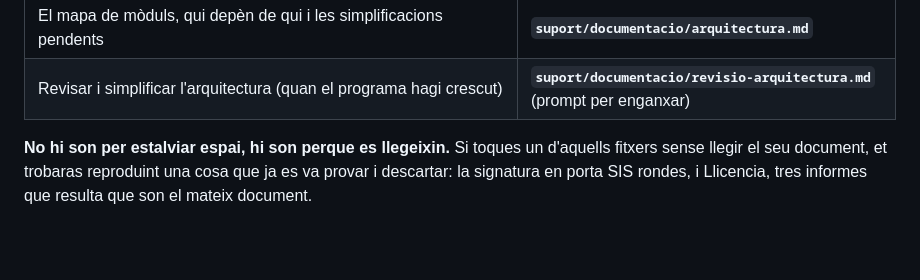
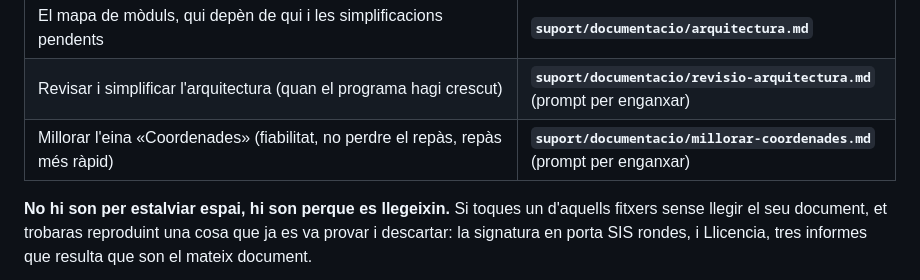
Before and after one commit to xexifm/informes-Cornella, a Markdown page: suport/CLAUDE.md, the part around the change. Rendered like a GitHub page; blank space fills up the shorter version.

```diff
--- a/suport/CLAUDE.md
+++ b/suport/CLAUDE.md
@@ -17,6 +17,7 @@ hipotesis ja descartades- viuen ara a part:
 | `Seguiment.ps1`, `SeguimentGia.ps1`, `EnviarCorreu.ps1`, `Informes.ps1` (base d'informes), `ControlsPeriodics.ps1`, `EditorCatalegs.ps1`, `Recordatoris.ps1` | **`suport/documentacio/eines.md`** |
 | El mapa de mòduls, qui depèn de qui i les simplificacions pendents | **`suport/documentacio/arquitectura.md`** |
 | Revisar i simplificar l'arquitectura (quan el programa hagi crescut) | **`suport/documentacio/revisio-arquitectura.md`** (prompt per enganxar) |
+| Millorar l'eina «Coordenades» (fiabilitat, no perdre el repàs, repàs més ràpid) | **`suport/documentacio/millorar-coordenades.md`** (prompt per enganxar) |
 
 **No hi son per estalviar espai, hi son perque es llegeixin.** Si toques un
 d'aquells fitxers sense llegir el seu document, et trobaras reproduint una cosa
```
Also changed, not shown: suport/documentacio/millorar-coordenades.md (added, +177 -0 lines), suport/documentacio/rutes-i-mapes.md (+3 -0 lines).
